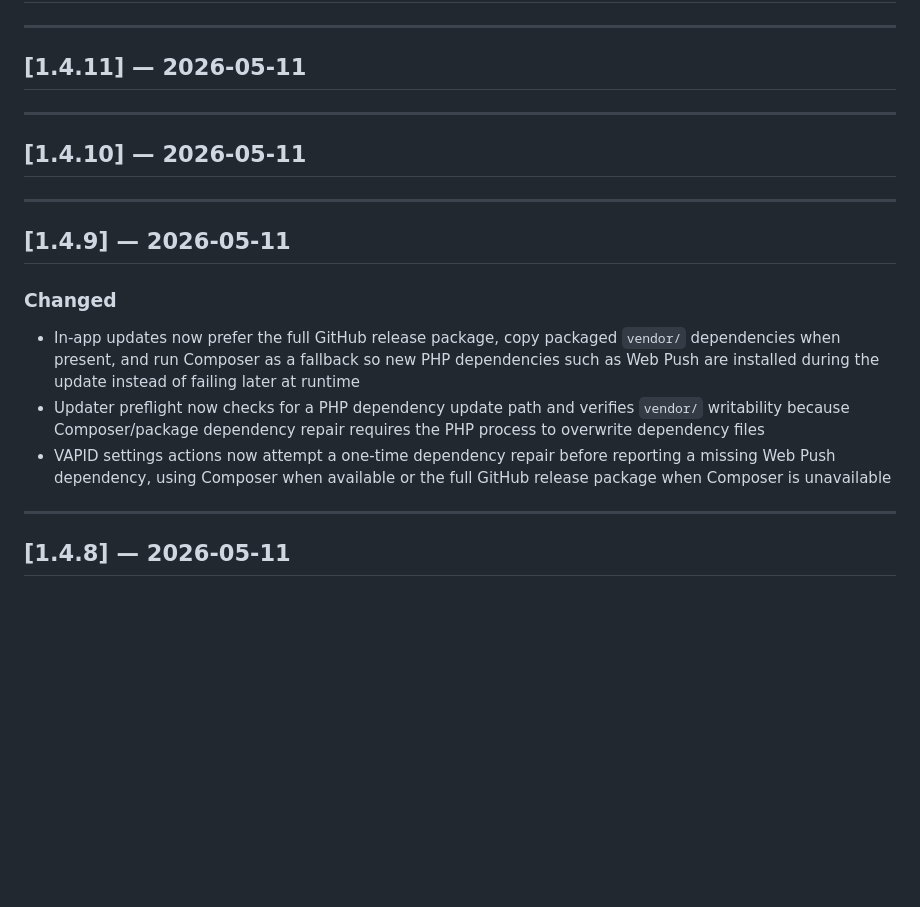
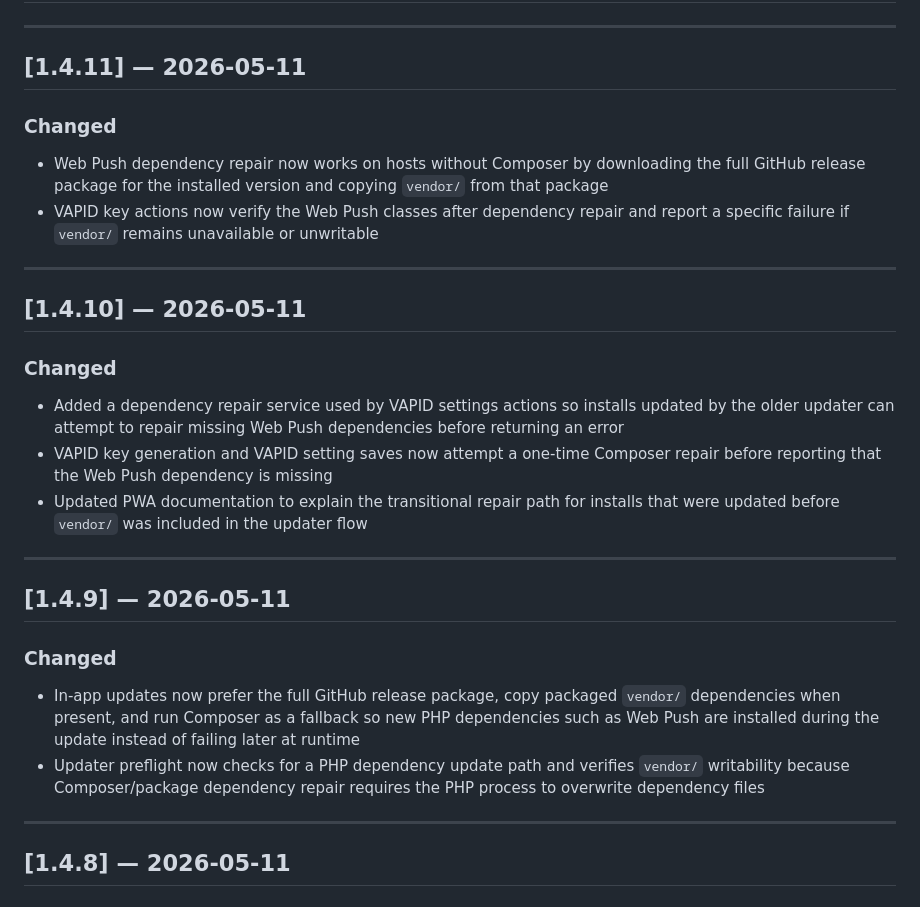
Before and after one commit to TerminalAddict/andrea-helpdesk, a Markdown page: docs/changelog.md, the part around the change. GitHub-like rendering; blank space fills up the shorter version.

Commit message:
Document recent dependency repair releases

```diff
--- a/docs/changelog.md
+++ b/docs/changelog.md
@@ -10,10 +10,18 @@ All notable changes to Andrea Helpdesk are documented here.
 
 ## [1.4.11] — 2026-05-11
 
+### Changed
+- Web Push dependency repair now works on hosts without Composer by downloading the full GitHub release package for the installed version and copying `vendor/` from that package
+- VAPID key actions now verify the Web Push classes after dependency repair and report a specific failure if `vendor/` remains unavailable or unwritable
+
 ---
 
 ## [1.4.10] — 2026-05-11
 
+### Changed
+- Added a dependency repair service used by VAPID settings actions so installs updated by the older updater can attempt to repair missing Web Push dependencies before returning an error
+- VAPID key generation and VAPID setting saves now attempt a one-time Composer repair before reporting that the Web Push dependency is missing
+- Updated PWA documentation to explain the transitional repair path for installs that were updated before `vendor/` was included in the updater flow
 
 ---
 
@@ -22,7 +30,6 @@ All notable changes to Andrea Helpdesk are documented here.
 ### Changed
 - In-app updates now prefer the full GitHub release package, copy packaged `vendor/` dependencies when present, and run Composer as a fallback so new PHP dependencies such as Web Push are installed during the update instead of failing later at runtime
 - Updater preflight now checks for a PHP dependency update path and verifies `vendor/` writability because Composer/package dependency repair requires the PHP process to overwrite dependency files
-- VAPID settings actions now attempt a one-time dependency repair before reporting a missing Web Push dependency, using Composer when available or the full GitHub release package when Composer is unavailable
 
 
 ---
```
